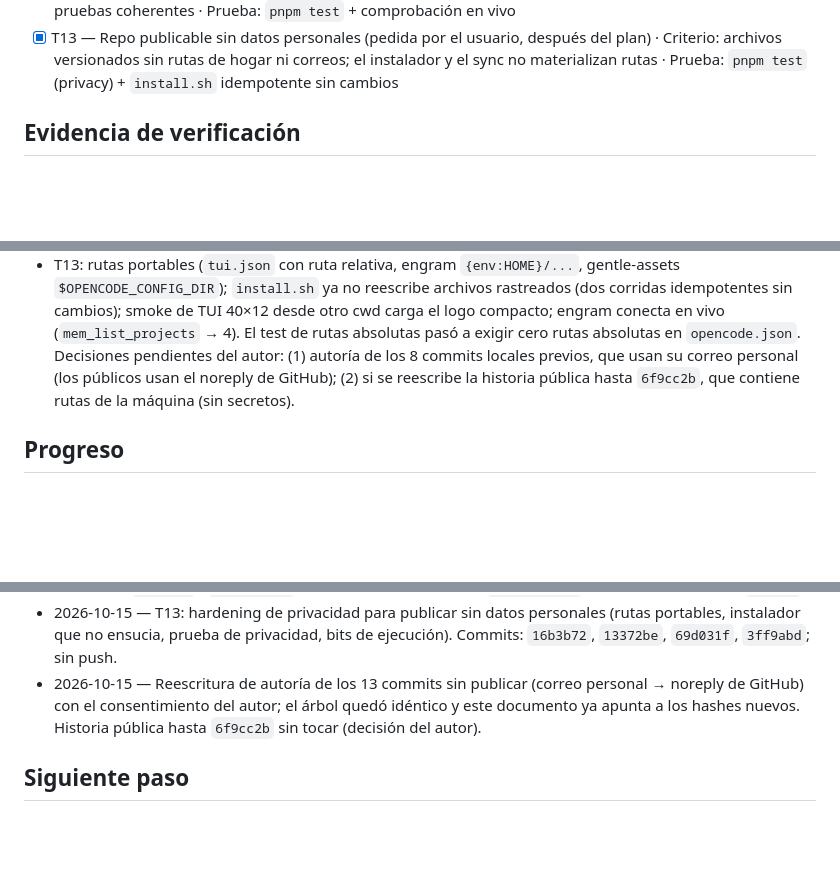
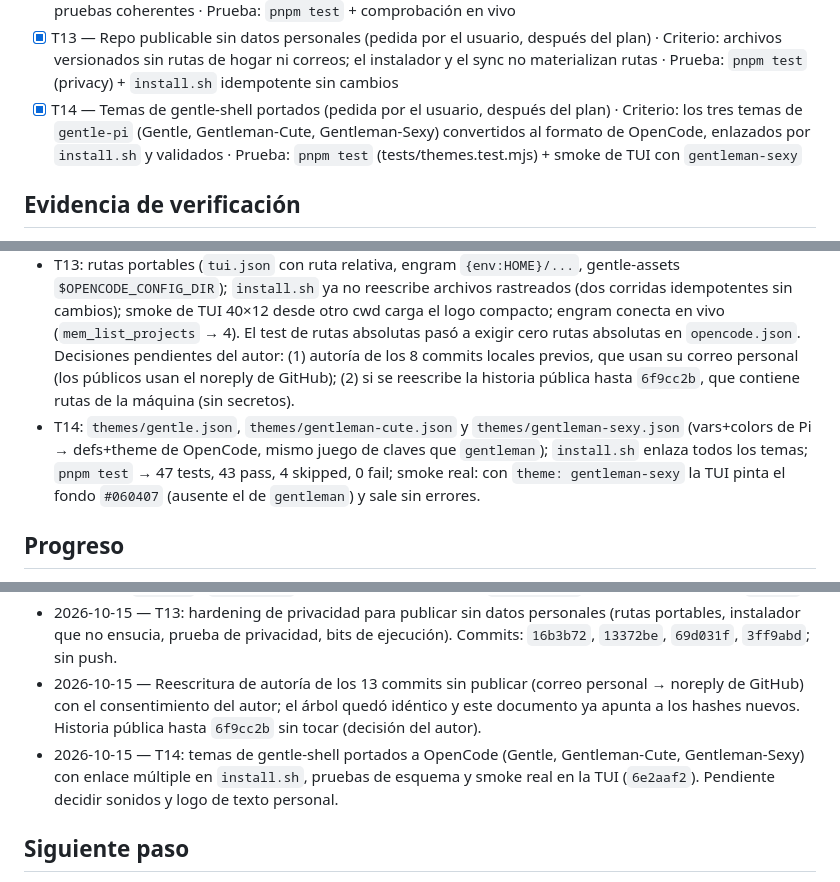
Before and after one commit to runer0101/kairos, a Markdown page: odd/tasks/post-port-hardening.md, 3 parts joined by grey strips. Rendered like a GitHub page; blank space fills up the shorter version.

Commit message:
docs: record theme port (T14) in odd task

```diff
--- a/odd/tasks/post-port-hardening.md
+++ b/odd/tasks/post-port-hardening.md
@@ -63,6 +63,7 @@ Cada tarea tiene ID estable, criterio de aceptación observable y prueba.
 - [x] T11 — Interruptor de IA local por máquina (añadida después del plan) · Criterio: `.no-local-ai` o `OPENCODE_VENJIX_NO_LOCAL=1` evitan la detección sin tocar el repo; sin interruptor se mantiene · Prueba: `pnpm test` (tests/launcher.test.mjs)
 - [x] T12 — Modelo único DeepSeek v4.1 Flash (pedida por el usuario, después del plan) · Criterio: `model`, `small_model` y todos los agentes de `opencode.json` usan `opencode-go/deepseek-v4.1-flash`; docs y pruebas coherentes · Prueba: `pnpm test` + comprobación en vivo
 - [x] T13 — Repo publicable sin datos personales (pedida por el usuario, después del plan) · Criterio: archivos versionados sin rutas de hogar ni correos; el instalador y el sync no materializan rutas · Prueba: `pnpm test` (privacy) + `install.sh` idempotente sin cambios
+- [x] T14 — Temas de gentle-shell portados (pedida por el usuario, después del plan) · Criterio: los tres temas de `gentle-pi` (Gentle, Gentleman-Cute, Gentleman-Sexy) convertidos al formato de OpenCode, enlazados por `install.sh` y validados · Prueba: `pnpm test` (tests/themes.test.mjs) + smoke de TUI con `gentleman-sexy`
 
 ## Evidencia de verificación
 
@@ -74,6 +75,7 @@ Cada tarea tiene ID estable, criterio de aceptación observable y prueba.
 - T4: `--check` compara el staging contra el repo y la versión del marcador; `tests/sync.test.mjs` verifica "al día" (exit 0) en el repo real sin cambiar marcador ni archivos, y "cambios pendientes" (exit 1) en un repo temporal vacío sin escribir nada. `pnpm test` → 42 tests, 38 pass, 4 skipped, 0 fail.
 - T12: `opencode.json` con `opencode-go/deepseek-v4.1-flash` en `model`, `small_model`, los tres perfiles, `gentle-ai-explore` y `jd-judge-b`; README y ARCHITECTURE actualizados; pruebas de configuración ajustadas (los tres perfiles usan el mismo modelo; el juez B pierde su modelo distinto). Comprobación en vivo: `opencode-venjix run "responde solo la palabra: ok"` → "ok" con cabecera `venjix · deepseek-v4.1-flash`.
 - T13: rutas portables (`tui.json` con ruta relativa, engram `{env:HOME}/...`, gentle-assets `$OPENCODE_CONFIG_DIR`); `install.sh` ya no reescribe archivos rastreados (dos corridas idempotentes sin cambios); smoke de TUI 40×12 desde otro cwd carga el logo compacto; engram conecta en vivo (`mem_list_projects` → 4). El test de rutas absolutas pasó a exigir cero rutas absolutas en `opencode.json`. Decisiones pendientes del autor: (1) autoría de los 8 commits locales previos, que usan su correo personal (los públicos usan el noreply de GitHub); (2) si se reescribe la historia pública hasta `6f9cc2b`, que contiene rutas de la máquina (sin secretos).
+- T14: `themes/gentle.json`, `themes/gentleman-cute.json` y `themes/gentleman-sexy.json` (vars+colors de Pi → defs+theme de OpenCode, mismo juego de claves que `gentleman`); `install.sh` enlaza todos los temas; `pnpm test` → 47 tests, 43 pass, 4 skipped, 0 fail; smoke real: con `theme: gentleman-sexy` la TUI pinta el fondo `#060407` (ausente el de `gentleman`) y sale sin errores.
 
 ## Progreso
 
@@ -86,6 +88,7 @@ Cada tarea tiene ID estable, criterio de aceptación observable y prueba.
 - 2026-10-15 — T12 (pedido del usuario): todos los perfiles, agentes y subagentes por defecto con DeepSeek v4.1 Flash (`0748201`). `jd-judge-b` pierde su modelo distinto; `venjix-deep` comparte modelo con `venjix`.
 - 2026-10-15 — T13: hardening de privacidad para publicar sin datos personales (rutas portables, instalador que no ensucia, prueba de privacidad, bits de ejecución). Commits: `16b3b72`, `13372be`, `69d031f`, `3ff9abd`; sin push.
 - 2026-10-15 — Reescritura de autoría de los 13 commits sin publicar (correo personal → noreply de GitHub) con el consentimiento del autor; el árbol quedó idéntico y este documento ya apunta a los hashes nuevos. Historia pública hasta `6f9cc2b` sin tocar (decisión del autor).
+- 2026-10-15 — T14: temas de gentle-shell portados a OpenCode (Gentle, Gentleman-Cute, Gentleman-Sexy) con enlace múltiple en `install.sh`, pruebas de esquema y smoke real en la TUI (`6e2aaf2`). Pendiente decidir sonidos y logo de texto personal.
 
 ## Siguiente paso
 
```
